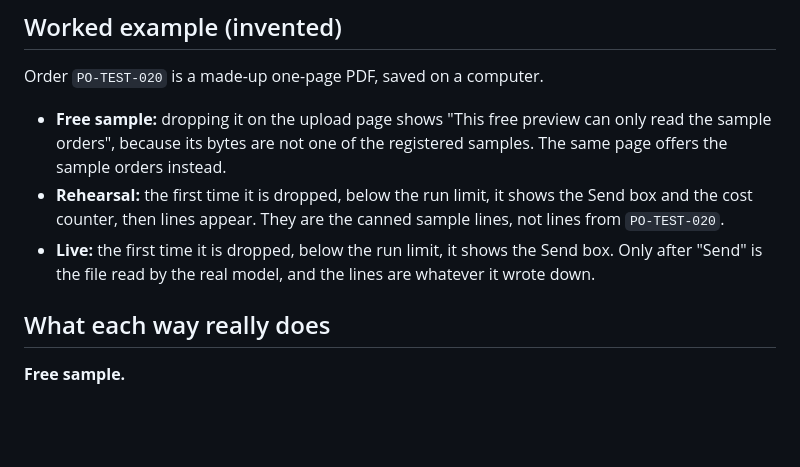
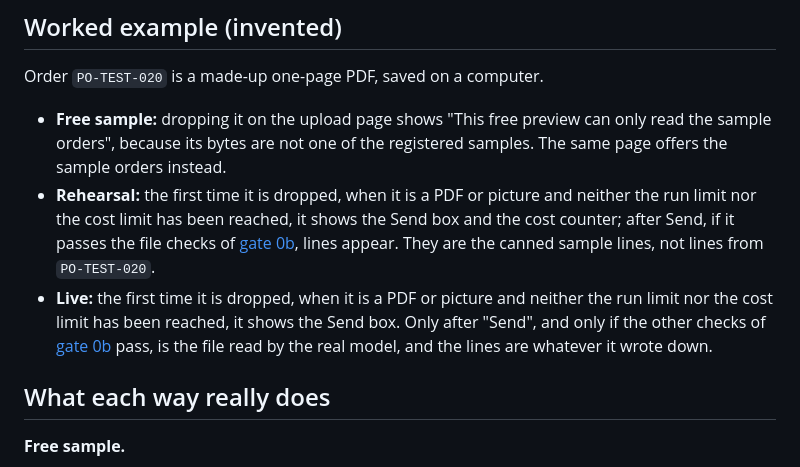
Before and after one commit to CarlitosRed/advance-po-reader, a Markdown page: docs/how-it-works/00a-three-ways-to-run.md, the part around the change. Rendered like a GitHub page; blank space fills up the shorter version.

Commit message:
docs(how-it-works): name run and cost limits in drop/upload lifecycle sentences
Co-Authored-By: Claude Sonnet 5.5 <noreply@anthropic.com>

```diff
--- a/docs/how-it-works/00a-three-ways-to-run.md
+++ b/docs/how-it-works/00a-three-ways-to-run.md
@@ -40,8 +40,8 @@ Green is no money and no real reading. Amber is the only way that can spend mone
 ## Worked example (invented)
 Order `PO-TEST-020` is a made-up one-page PDF, saved on a computer.
 - **Free sample:** dropping it on the upload page shows "This free preview can only read the sample orders", because its bytes are not one of the registered samples. The same page offers the sample orders instead.
-- **Rehearsal:** the first time it is dropped, below the run limit, it shows the Send box and the cost counter, then lines appear. They are the canned sample lines, not lines from `PO-TEST-020`.
-- **Live:** the first time it is dropped, below the run limit, it shows the Send box. Only after "Send" is the file read by the real model, and the lines are whatever it wrote down.
+- **Rehearsal:** the first time it is dropped, when it is a PDF or picture and neither the run limit nor the cost limit has been reached, it shows the Send box and the cost counter; after Send, if it passes the file checks of [gate 0b](00b-checks-before-sending.md), lines appear. They are the canned sample lines, not lines from `PO-TEST-020`.
+- **Live:** the first time it is dropped, when it is a PDF or picture and neither the run limit nor the cost limit has been reached, it shows the Send box. Only after "Send", and only if the other checks of [gate 0b](00b-checks-before-sending.md) pass, is the file read by the real model, and the lines are whatever it wrote down.
 
 ## What each way really does
 **Free sample.**
```
Also changed, not shown: docs/how-it-works/00b-checks-before-sending.md (+3 -3 lines), docs/how-it-works/01b-when-a-reading-fails-or-stops.md (+4 -4 lines).
